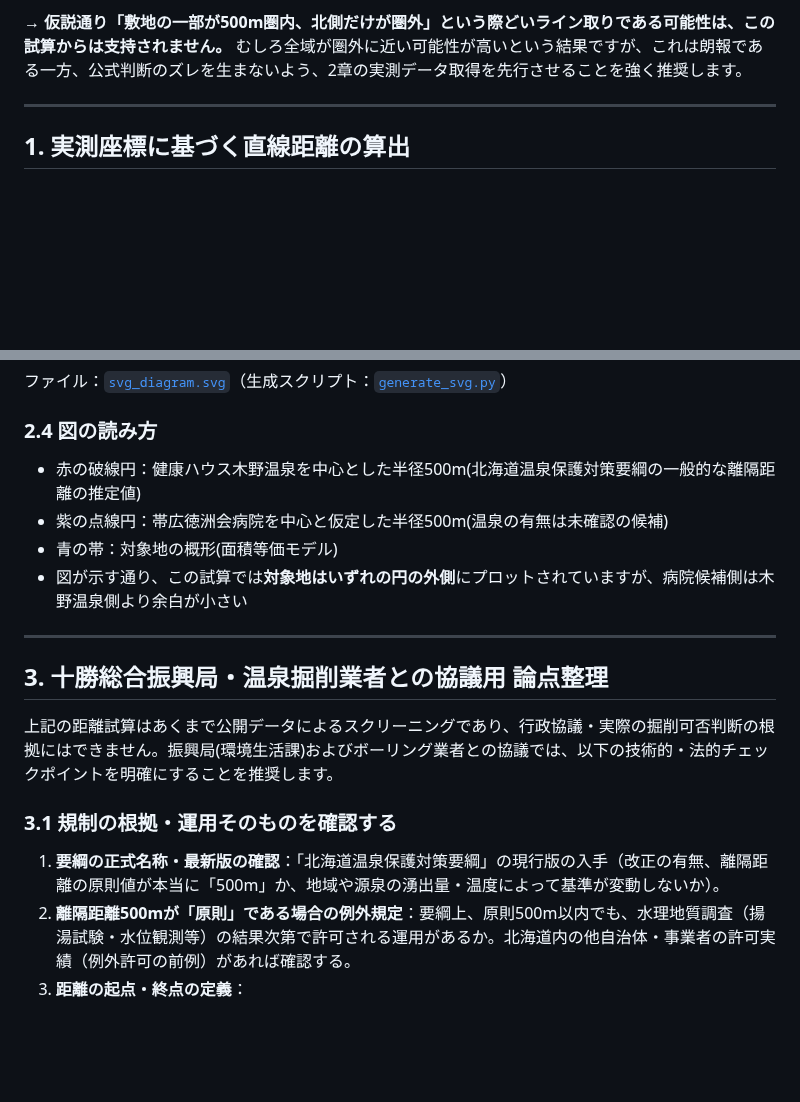
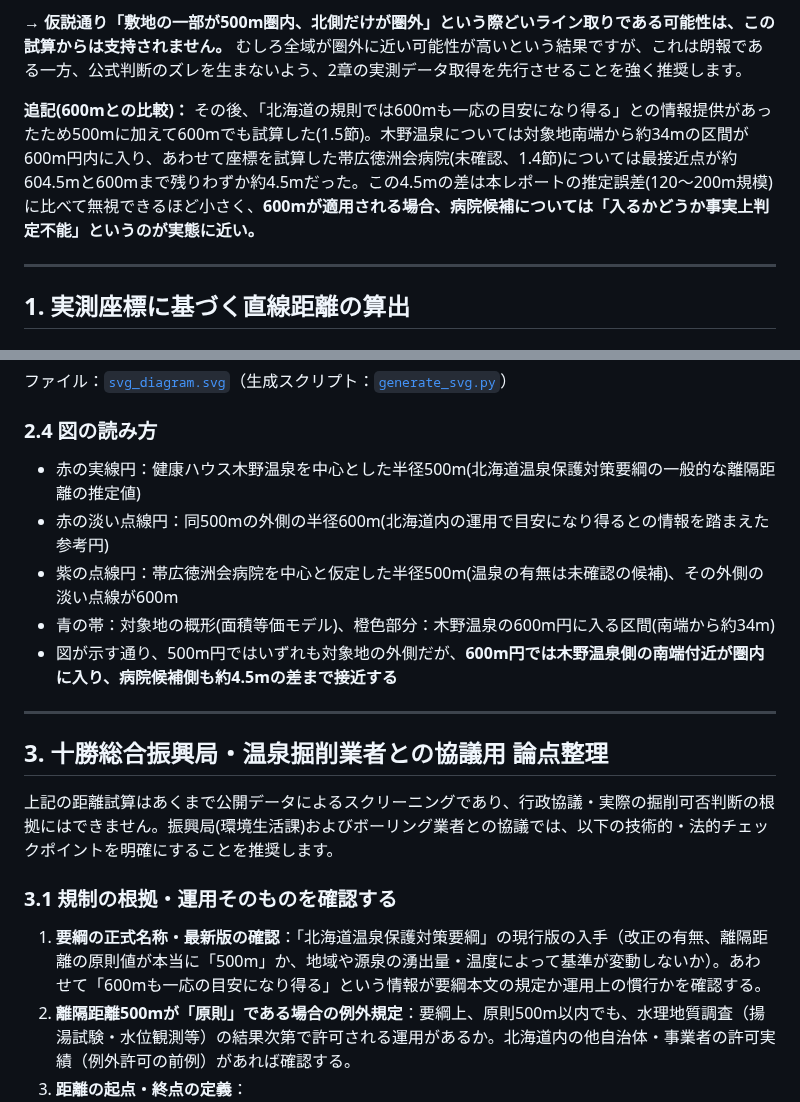
Before and after one commit to takezawagenesisgroup-oss/-, a Markdown page: onsen_regulation_analysis/REPORT.md, 2 parts joined by grey strips. Drawn GitHub-style; blank space fills up the shorter version.

```diff
--- a/onsen_regulation_analysis/REPORT.md
+++ b/onsen_regulation_analysis/REPORT.md
@@ -16,6 +16,8 @@
 - 「原則半径500m」という数値も北海道温泉保護対策要綱の一般的な運用に基づく前提であり、実際の適用半径・起点(源泉の湧出地点か建物か等)は十勝総合振興局への確認が必須
 
 → **仮説通り「敷地の一部が500m圏内、北側だけが圏外」という際どいライン取りである可能性は、この試算からは支持されません。** むしろ全域が圏外に近い可能性が高いという結果ですが、これは朗報である一方、公式判断のズレを生まないよう、2章の実測データ取得を先行させることを強く推奨します。
+
+**追記(600mとの比較)：** その後、「北海道の規則では600mも一応の目安になり得る」との情報提供があったため500mに加えて600mでも試算した(1.5節)。木野温泉については対象地南端から約34mの区間が600m円内に入り、あわせて座標を試算した帯広徳洲会病院(未確認、1.4節)については最接近点が約604.5mと600mまで残りわずか約4.5mだった。この4.5mの差は本レポートの推定誤差(120〜200m規模)に比べて無視できるほど小さく、**600mが適用される場合、病院候補については「入るかどうか事実上判定不能」というのが実態に近い。**
 
 ---
 
@@ -91,10 +106,11 @@ Geoloniaデータは「丁目」単位（例：木野大通東十丁目、十三
 
 ### 2.4 図の読み方
 
-- 赤の破線円：健康ハウス木野温泉を中心とした半径500m(北海道温泉保護対策要綱の一般的な離隔距離の推定値)
-- 紫の点線円：帯広徳洲会病院を中心と仮定した半径500m(温泉の有無は未確認の候補)
-- 青の帯：対象地の概形(面積等価モデル)
-- 図が示す通り、この試算では**対象地はいずれの円の外側**にプロットされていますが、病院候補側は木野温泉側より余白が小さい
+- 赤の実線円：健康ハウス木野温泉を中心とした半径500m(北海道温泉保護対策要綱の一般的な離隔距離の推定値)
+- 赤の淡い点線円：同500mの外側の半径600m(北海道内の運用で目安になり得るとの情報を踏まえた参考円)
+- 紫の点線円：帯広徳洲会病院を中心と仮定した半径500m(温泉の有無は未確認の候補)、その外側の淡い点線が600m
+- 青の帯：対象地の概形(面積等価モデル)、橙色部分：木野温泉の600m円に入る区間(南端から約34m)
+- 図が示す通り、500m円ではいずれも対象地の外側だが、**600m円では木野温泉側の南端付近が圏内に入り、病院候補側も約4.5mの差まで接近する**
 
 ---
 
@@ -104,7 +120,7 @@ Geoloniaデータは「丁目」単位（例：木野大通東十丁目、十三
 
 ### 3.1 規制の根拠・運用そのものを確認する
 
-1. **要綱の正式名称・最新版の確認**：「北海道温泉保護対策要綱」の現行版の入手（改正の有無、離隔距離の原則値が本当に「500m」か、地域や源泉の湧出量・温度によって基準が変動しないか）。
+1. **要綱の正式名称・最新版の確認**：「北海道温泉保護対策要綱」の現行版の入手（改正の有無、離隔距離の原則値が本当に「500m」か、地域や源泉の湧出量・温度によって基準が変動しないか）。あわせて「600mも一応の目安になり得る」という情報が要綱本文の規定か運用上の慣行かを確認する。
 2. **離隔距離500mが「原則」である場合の例外規定**：要綱上、原則500m以内でも、水理地質調査（揚湯試験・水位観測等）の結果次第で許可される運用があるか。北海道内の他自治体・事業者の許可実績（例外許可の前例）があれば確認する。
 3. **距離の起点・終点の定義**：
    - 起点：既存源泉の「井戸(掘削)位置」か、それとも湯口・建物・敷地境界か。
```
Also changed, not shown: other parts of onsen_regulation_analysis/REPORT.md (+14 -1 lines), onsen_regulation_analysis/map_static.png, 10 other files.
